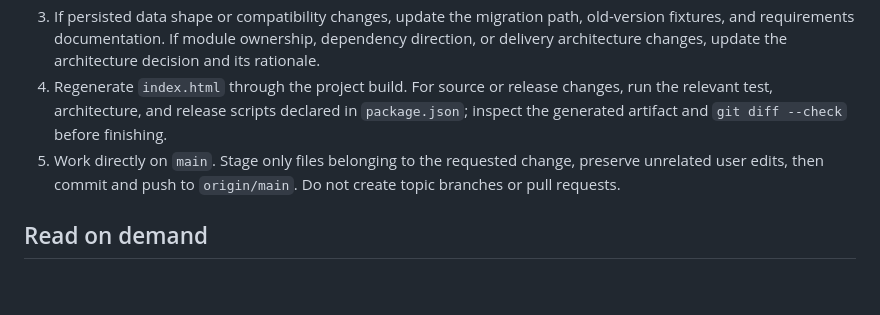
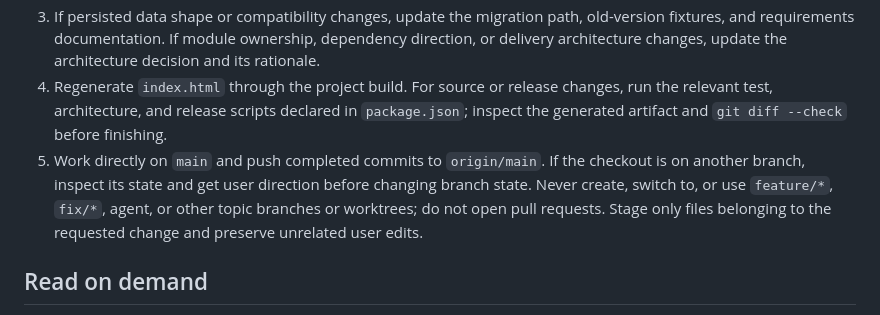
Before and after one commit to suimenqx/offline-table-analyzer, a Markdown page: AGENTS.md, the part around the change. GitHub-like rendering; blank space fills up the shorter version.

Commit message:
docs: clarify main branch workflow for agents

```diff
--- a/AGENTS.md
+++ b/AGENTS.md
@@ -19,7 +19,7 @@
 2. Preserve existing public behavior and error semantics. Add regression coverage for changed behavior; use unit coverage for pure logic and integration/UI coverage for cross-module flows. Do not weaken a test or validator to make a change pass.
 3. If persisted data shape or compatibility changes, update the migration path, old-version fixtures, and requirements documentation. If module ownership, dependency direction, or delivery architecture changes, update the architecture decision and its rationale.
 4. Regenerate `index.html` through the project build. For source or release changes, run the relevant test, architecture, and release scripts declared in `package.json`; inspect the generated artifact and `git diff --check` before finishing.
-5. Work directly on `main`. Stage only files belonging to the requested change, preserve unrelated user edits, then commit and push to `origin/main`. Do not create topic branches or pull requests.
+5. Work directly on `main` and push completed commits to `origin/main`. If the checkout is on another branch, inspect its state and get user direction before changing branch state. Never create, switch to, or use `feature/*`, `fix/*`, agent, or other topic branches or worktrees; do not open pull requests. Stage only files belonging to the requested change and preserve unrelated user edits.
 
 ## Read on demand
 
```
